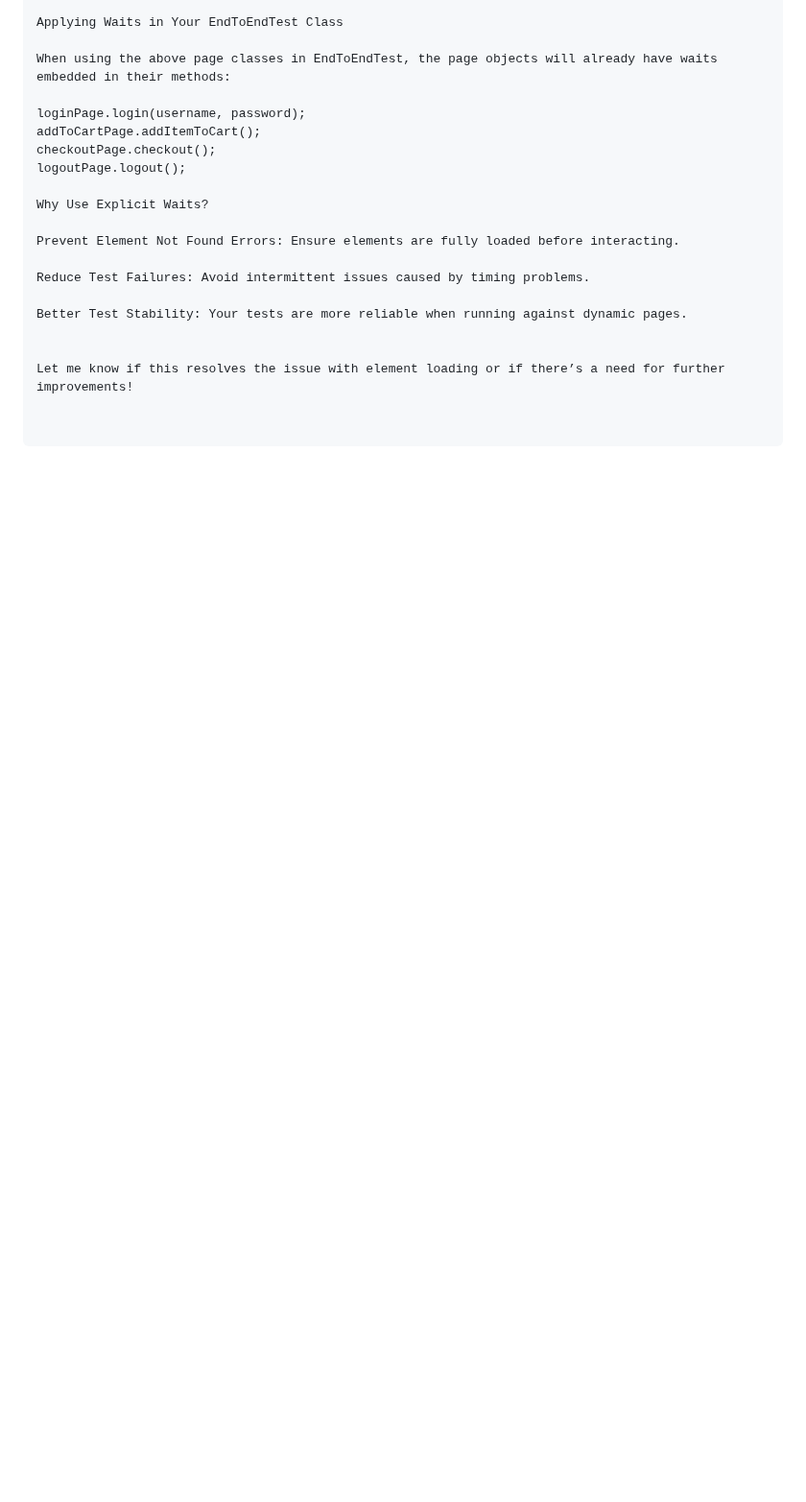
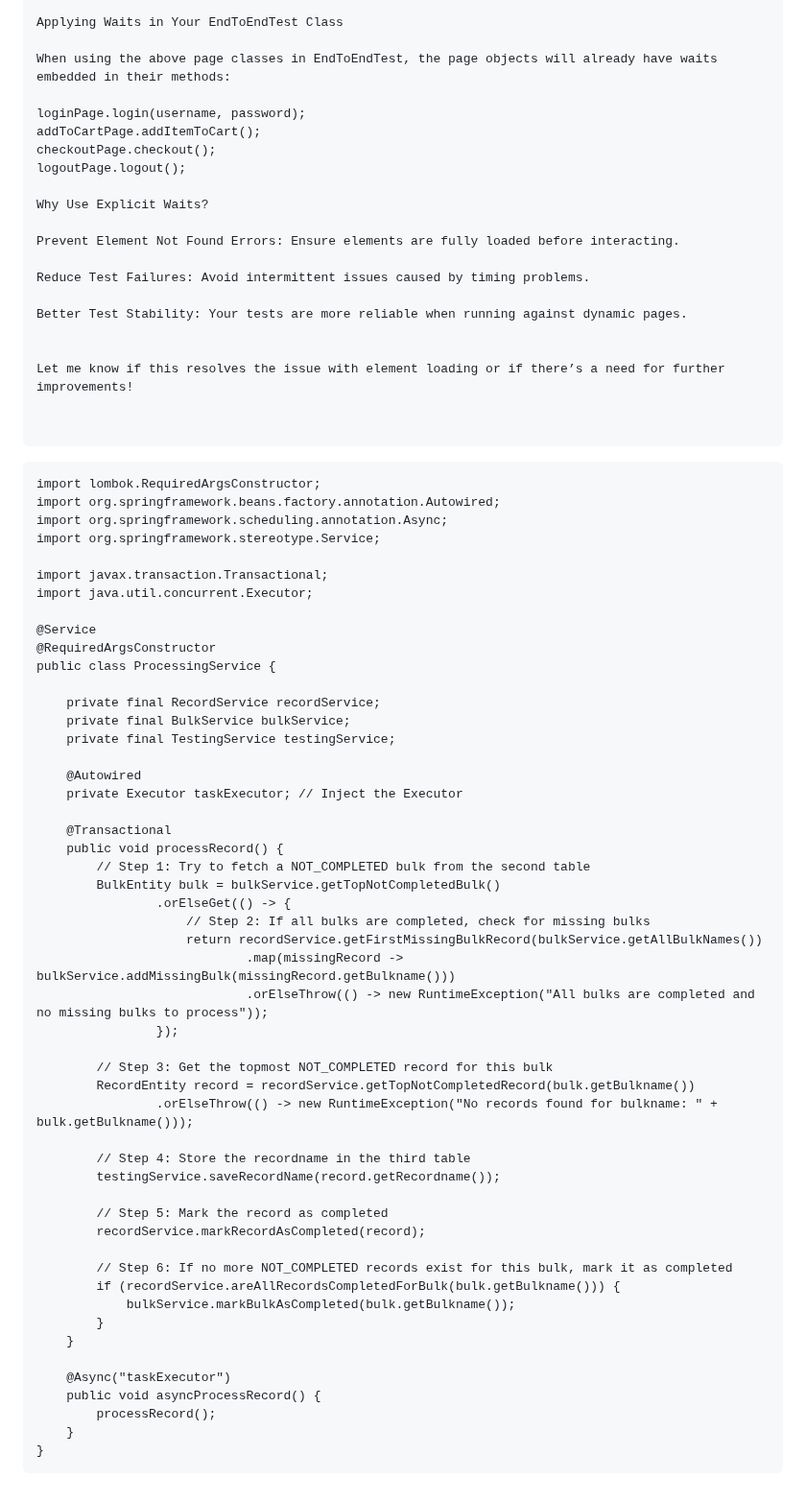
Before and after one commit to ArticSaber/skin-disease-classification, a Markdown page: Hello.md, the part around the change. Shown at 96% size. Drawn GitHub-style; blank space fills up the shorter version.

````diff
--- a/Hello.md
+++ b/Hello.md
@@ -501,3 +501,60 @@ Let me know if this resolves the issue with element loading or if there’s a ne
 
 
 ```
+
+
+
+
+```
+import lombok.RequiredArgsConstructor;
+import org.springframework.beans.factory.annotation.Autowired;
+import org.springframework.scheduling.annotation.Async;
+import org.springframework.stereotype.Service;
+
+import javax.transaction.Transactional;
+import java.util.concurrent.Executor;
+
+@Service
+@RequiredArgsConstructor
+public class ProcessingService {
+
+    private final RecordService recordService;
+    private final BulkService bulkService;
+    private final TestingService testingService;
+
+    @Autowired
+    private Executor taskExecutor; // Inject the Executor
+
+    @Transactional
+    public void processRecord() {
+        // Step 1: Try to fetch a NOT_COMPLETED bulk from the second table
+        BulkEntity bulk = bulkService.getTopNotCompletedBulk()
+                .orElseGet(() -> {
+                    // Step 2: If all bulks are completed, check for missing bulks
+                    return recordService.getFirstMissingBulkRecord(bulkService.getAllBulkNames())
+                            .map(missingRecord -> bulkService.addMissingBulk(missingRecord.getBulkname()))
+                            .orElseThrow(() -> new RuntimeException("All bulks are completed and no missing bulks to process"));
+                });
+
+        // Step 3: Get the topmost NOT_COMPLETED record for this bulk
+        RecordEntity record = recordService.getTopNotCompletedRecord(bulk.getBulkname())
+                .orElseThrow(() -> new RuntimeException("No records found for bulkname: " + bulk.getBulkname()));
+
+        // Step 4: Store the recordname in the third table
+        testingService.saveRecordName(record.getRecordname());
+
+        // Step 5: Mark the record as completed
+        recordService.markRecordAsCompleted(record);
+
+        // Step 6: If no more NOT_COMPLETED records exist for this bulk, mark it as completed
+        if (recordService.areAllRecordsCompletedForBulk(bulk.getBulkname())) {
+            bulkService.markBulkAsCompleted(bulk.getBulkname());
+        }
+    }
+
+    @Async("taskExecutor")
+    public void asyncProcessRecord() {
+        processRecord();
+    }
+}
+```
````
